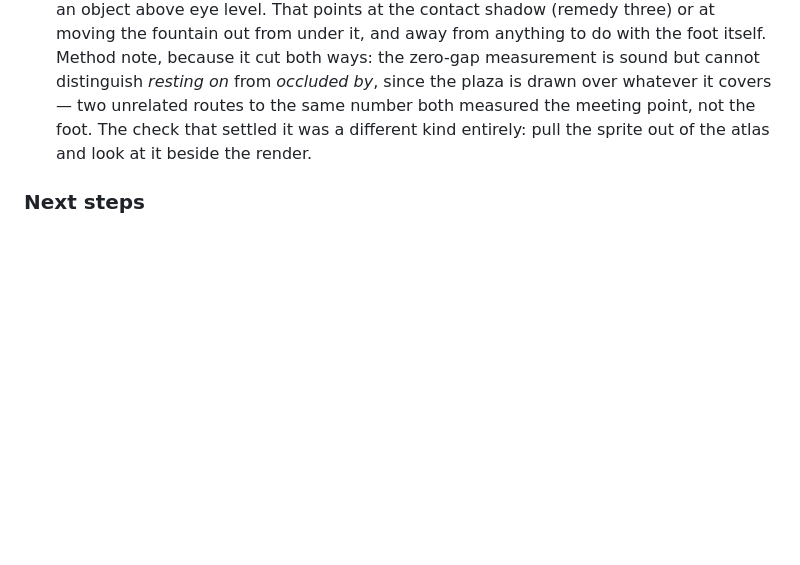
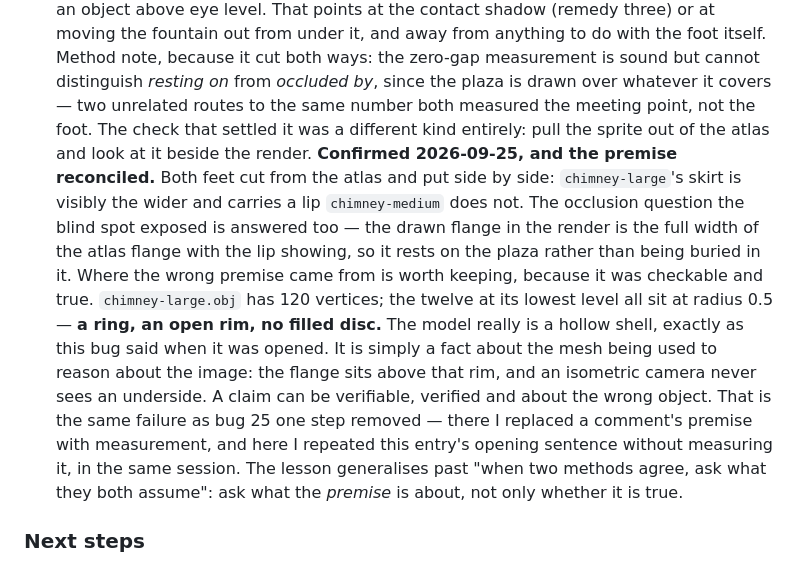
Before and after one commit to auroq/botropolis, a Markdown page: ROADMAP.md, the part around the change. Rendered like a GitHub page; blank space fills up the shorter version.

Commit message:
Bug 33: confirm the correction, and reconcile where my premise came from
Checked rather than taken on trust, both ways round.

The correction holds. Both feet cut out of the atlas side by side:
chimney-large's skirt is visibly wider than chimney-medium's and carries
a lip the medium does not. My "hollow shell with no base plate at all,
and chimney-medium as the control that would read as planted" was wrong,
and backwards — the large one has the bigger foot.

The occlusion question the blind spot exposed is answered too, and it
needed answering: two routes agreeing on a meeting point could not tell
resting-on from buried-in. The drawn flange in the render is the full
width of the atlas flange with the lip showing, so it rests.

Where the wrong premise came from is worth keeping, because it was
checkable and true. chimney-large.obj has 120 vertices and the twelve at
its lowest level all sit at radius 0.5 — a ring, an open rim, no filled
disc. The model really is a hollow shell, exactly as bug 23 said when it
was opened. It is a fact about the mesh being used to reason about the
image: the flange sits above that rim, and an isometric camera never sees
an underside.

Which makes this the same failure as bug 25 one step removed. There I
replaced a comment's premise with measurement; here I repeated this
entry's own opening sentence without measuring it, in the same session,
and built a recommendation on it. The lesson generalises past "when two
methods agree, ask what they both assume": ask what the premise is
*about*, not only whether it is true.

Co-Authored-By: Claude Opus 5 (1M context) <noreply@anthropic.com>
Claude-Session: https://claude.ai/code/session_01Bu4k1dQSbnEPjyfSkc94nY

```diff
--- a/ROADMAP.md
+++ b/ROADMAP.md
@@ -456,6 +456,9 @@ Rotation, zoom, sidebar, breakdown, timeline, settings, F1 help, hide-chrome all
     So the first of the three remedies — "draw the stack a base plate, cheapest, no atlas recut" — **is void: it already has one.** A second plate would not change what the eye is doing.
     What is left is the reading, not the geometry. The flange is convex and unlit from below, and the fountain sits directly under it in screen space, so the flare's lower edge reads as a rim seen from beneath — an object above eye level. That points at the contact shadow (remedy three) or at moving the fountain out from under it, and away from anything to do with the foot itself.
     Method note, because it cut both ways: the zero-gap measurement is sound but cannot distinguish *resting on* from *occluded by*, since the plaza is drawn over whatever it covers — two unrelated routes to the same number both measured the meeting point, not the foot. The check that settled it was a different kind entirely: pull the sprite out of the atlas and look at it beside the render.
+    **Confirmed 2026-09-25, and the premise reconciled.** Both feet cut from the atlas and put side by side: `chimney-large`'s skirt is visibly the wider and carries a lip `chimney-medium` does not. The occlusion question the blind spot exposed is answered too — the drawn flange in the render is the full width of the atlas flange with the lip showing, so it rests on the plaza rather than being buried in it.
+    Where the wrong premise came from is worth keeping, because it was checkable and true. `chimney-large.obj` has 120 vertices; the twelve at its lowest level all sit at radius 0.5 — **a ring, an open rim, no filled disc.** The model really is a hollow shell, exactly as this bug said when it was opened. It is simply a fact about the mesh being used to reason about the image: the flange sits above that rim, and an isometric camera never sees an underside. A claim can be verifiable, verified and about the wrong object.
+    That is the same failure as bug 25 one step removed — there I replaced a comment's premise with measurement, and here I repeated this entry's opening sentence without measuring it, in the same session. The lesson generalises past "when two methods agree, ask what they both assume": ask what the *premise* is about, not only whether it is true.
 
 ### Next steps
 
```
